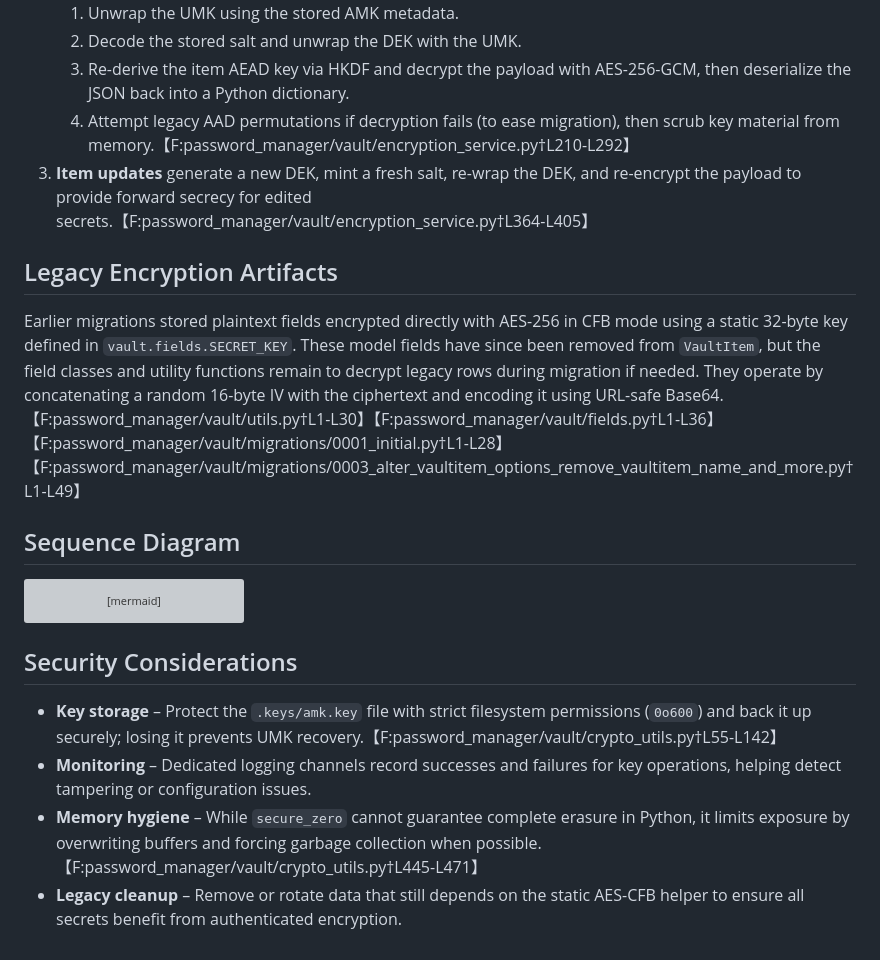
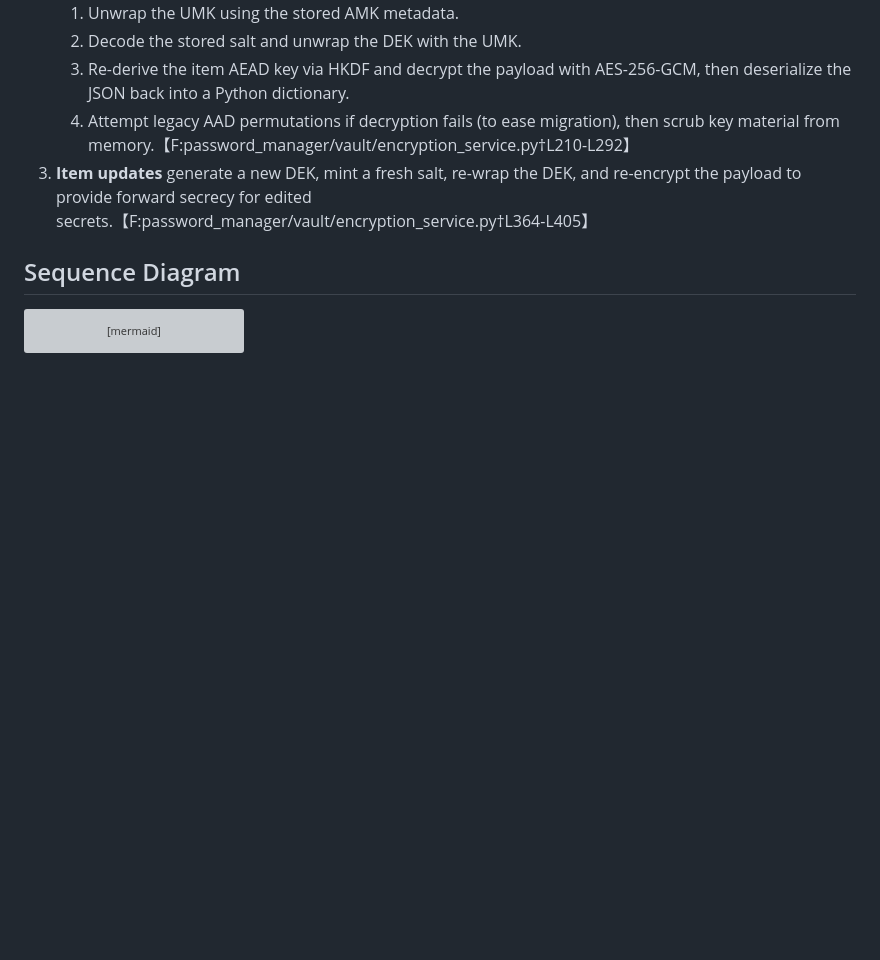
Before and after one commit to MackJan/PasswordManager, a Markdown page: docs/encryption_overview.md, the part around the change. GitHub-like rendering; blank space fills up the shorter version; grey boxes are pictures that could not be loaded.

Commit message:
Remove legacy encryption details from documentation
update encryption overview md

````diff
--- a/docs/encryption_overview.md
+++ b/docs/encryption_overview.md
@@ -95,15 +95,6 @@ handling:
    re-encrypt the payload to provide forward secrecy for edited
    secrets.【F:password_manager/vault/encryption_service.py†L364-L405】
 
-## Legacy Encryption Artifacts
-
-Earlier migrations stored plaintext fields encrypted directly with AES-256 in
-CFB mode using a static 32-byte key defined in `vault.fields.SECRET_KEY`. These
-model fields have since been removed from `VaultItem`, but the field classes and
-utility functions remain to decrypt legacy rows during migration if needed. They
-operate by concatenating a random 16-byte IV with the ciphertext and encoding it
-using URL-safe Base64.【F:password_manager/vault/utils.py†L1-L30】【F:password_manager/vault/fields.py†L1-L36】【F:password_manager/vault/migrations/0001_initial.py†L1-L28】【F:password_manager/vault/migrations/0003_alter_vaultitem_options_remove_vaultitem_name_and_more.py†L1-L49】
-
 ## Sequence Diagram
 
 ```mermaid
@@ -126,16 +117,3 @@ sequenceDiagram
     User->>User: Encrypt item JSON with derived key (AAD={user,item_uuid,algo_ver})
     User->>DB: Persist wrapped DEK, ciphertext, salt, nonces
 ```
-
-## Security Considerations
-
-- **Key storage** – Protect the `.keys/amk.key` file with strict filesystem
-  permissions (`0o600`) and back it up securely; losing it prevents UMK
-  recovery.【F:password_manager/vault/crypto_utils.py†L55-L142】
-- **Monitoring** – Dedicated logging channels record successes and failures for
-  key operations, helping detect tampering or configuration issues.
-- **Memory hygiene** – While `secure_zero` cannot guarantee complete erasure in
-  Python, it limits exposure by overwriting buffers and forcing garbage
-  collection when possible.【F:password_manager/vault/crypto_utils.py†L445-L471】
-- **Legacy cleanup** – Remove or rotate data that still depends on the static
-  AES-CFB helper to ensure all secrets benefit from authenticated encryption.
````
